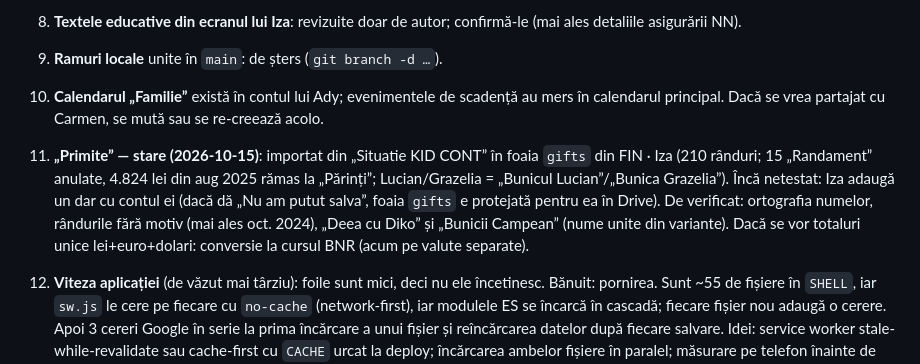
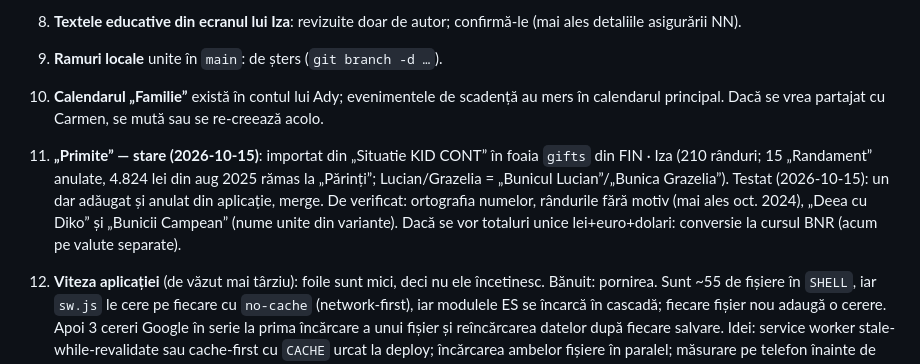
Before and after one commit to adysaba84/familie-app, a Markdown page: docs/PLAN-SI-DE-FACUT.md, the part around the change. GitHub-like rendering.

Commit message:
Docs: Primite add and void tested
Co-Authored-By: Claude Sonnet 5.5 <noreply@anthropic.com>

```diff
--- a/docs/PLAN-SI-DE-FACUT.md
+++ b/docs/PLAN-SI-DE-FACUT.md
@@ -17,7 +17,7 @@ M0–M6 (vezi `ISTORIC.md`), Situații cu Wealth 1/2/3, pensii/datorii/carduri,
 9. **Ramuri locale** unite în `main`: de șters (`git branch -d …`).
 10. **Calendarul „Familie”** există în contul lui Ady; evenimentele de scadență au mers în calendarul principal. Dacă se vrea partajat cu Carmen, se mută sau se re-creează acolo.
 
-11. **„Primite” — stare (2026-10-15)**: importat din „Situatie KID CONT” în foaia `gifts` din FIN · Iza (210 rânduri; 15 „Randament” anulate, 4.824 lei din aug 2025 rămas la „Părinți”; Lucian/Grazelia = „Bunicul Lucian”/„Bunica Grazelia”). Încă netestat: Iza adaugă un dar cu contul ei (dacă dă „Nu am putut salva”, foaia `gifts` e protejată pentru ea în Drive). De verificat: ortografia numelor, rândurile fără motiv (mai ales oct. 2024), „Deea cu Diko” și „Bunicii Campean” (nume unite din variante). Dacă se vor totaluri unice lei+euro+dolari: conversie la cursul BNR (acum pe valute separate).
+11. **„Primite” — stare (2026-10-15)**: importat din „Situatie KID CONT” în foaia `gifts` din FIN · Iza (210 rânduri; 15 „Randament” anulate, 4.824 lei din aug 2025 rămas la „Părinți”; Lucian/Grazelia = „Bunicul Lucian”/„Bunica Grazelia”). Testat (2026-10-15): un dar adăugat și anulat din aplicație, merge. De verificat: ortografia numelor, rândurile fără motiv (mai ales oct. 2024), „Deea cu Diko” și „Bunicii Campean” (nume unite din variante). Dacă se vor totaluri unice lei+euro+dolari: conversie la cursul BNR (acum pe valute separate).
 12. **Viteza aplicației** (de văzut mai târziu): foile sunt mici, deci nu ele încetinesc. Bănuit: pornirea. Sunt ~55 de fișiere în `SHELL`, iar `sw.js` le cere pe fiecare cu `no-cache` (network-first), iar modulele ES se încarcă în cascadă; fiecare fișier nou adaugă o cerere. Apoi 3 cereri Google în serie la prima încărcare a unui fișier și reîncărcarea datelor după fiecare salvare. Idei: service worker stale-while-revalidate sau cache-first cu `CACHE` urcat la deploy; încărcarea ambelor fișiere în paralel; măsurare pe telefon înainte de orice schimbare.
 
 ## Reguli la reluare (pe scurt)
```
